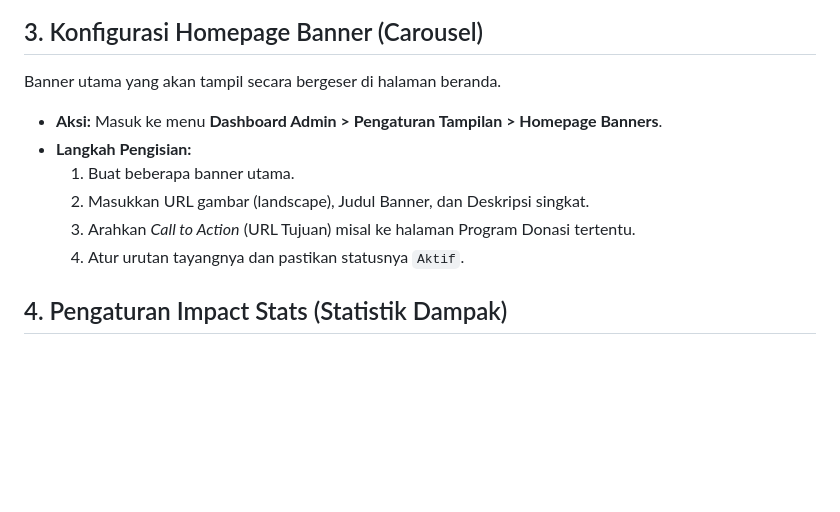
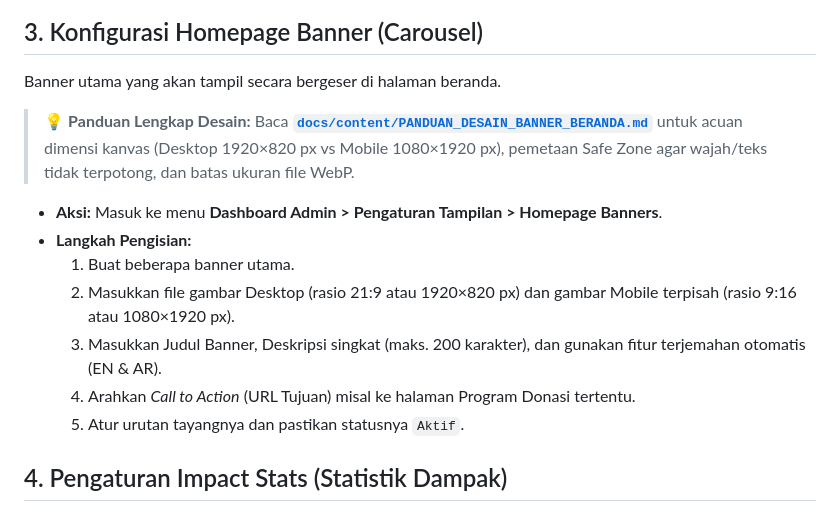
Before and after one commit to studionettra/insani-id, a Markdown page: docs/deployment/MANUAL_DATA_ENTRY_GUIDE.md, the part around the change. GitHub-like rendering; blank space fills up the shorter version.

```diff
--- a/docs/deployment/MANUAL_DATA_ENTRY_GUIDE.md
+++ b/docs/deployment/MANUAL_DATA_ENTRY_GUIDE.md
@@ -26,12 +26,15 @@ Logo mitra atau instansi yang bekerjasama akan ditampilkan di frontend.
 
 ## 3. Konfigurasi Homepage Banner (Carousel)
 Banner utama yang akan tampil secara bergeser di halaman beranda.
+> 💡 **Panduan Lengkap Desain:** Baca [**`docs/content/PANDUAN_DESAIN_BANNER_BERANDA.md`**](file:///c:/laragon/www/insani-id/docs/content/PANDUAN_DESAIN_BANNER_BERANDA.md) untuk acuan dimensi kanvas (Desktop 1920×820 px vs Mobile 1080×1920 px), pemetaan Safe Zone agar wajah/teks tidak terpotong, dan batas ukuran file WebP.
+
 - **Aksi:** Masuk ke menu **Dashboard Admin > Pengaturan Tampilan > Homepage Banners**.
 - **Langkah Pengisian:**
   1. Buat beberapa banner utama.
-  2. Masukkan URL gambar (landscape), Judul Banner, dan Deskripsi singkat.
-  3. Arahkan *Call to Action* (URL Tujuan) misal ke halaman Program Donasi tertentu.
-  4. Atur urutan tayangnya dan pastikan statusnya `Aktif`.
+  2. Masukkan file gambar Desktop (rasio 21:9 atau 1920×820 px) dan gambar Mobile terpisah (rasio 9:16 atau 1080×1920 px).
+  3. Masukkan Judul Banner, Deskripsi singkat (maks. 200 karakter), dan gunakan fitur terjemahan otomatis (EN & AR).
+  4. Arahkan *Call to Action* (URL Tujuan) misal ke halaman Program Donasi tertentu.
+  5. Atur urutan tayangnya dan pastikan statusnya `Aktif`.
 
 ## 4. Pengaturan Impact Stats (Statistik Dampak)
 Statistik capaian yayasan yang ditampilkan secara dinamis di *homepage* (misal: "1M+ Dana Tersalurkan", "5000+ Penerima Manfaat").
```
Also changed, not shown: docs/README.md (+1 -0 lines), docs/content/PANDUAN_DESAIN_BANNER_BERANDA.md (added, +274 -0 lines).
